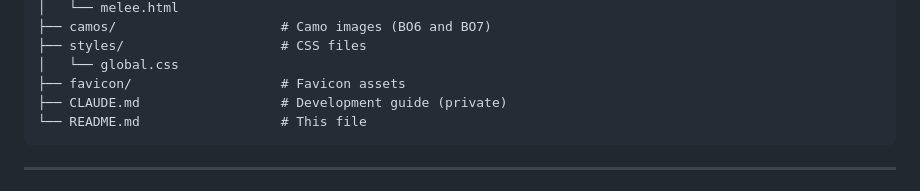
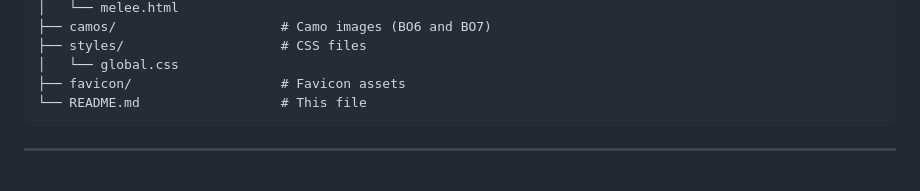
Before and after one commit to VanillaChan6571/VanillaCamoZombieTracker, a Markdown page: README.md, the part around the change. Drawn GitHub-style.

````diff
--- a/README.md
+++ b/README.md
@@ -241,7 +241,6 @@ VanillaCamoZombieTracker/
 ├── styles/                    # CSS files
 │   └── global.css
 ├── favicon/                   # Favicon assets
-├── CLAUDE.md                  # Development guide (private)
 └── README.md                  # This file
 ```
 
````
